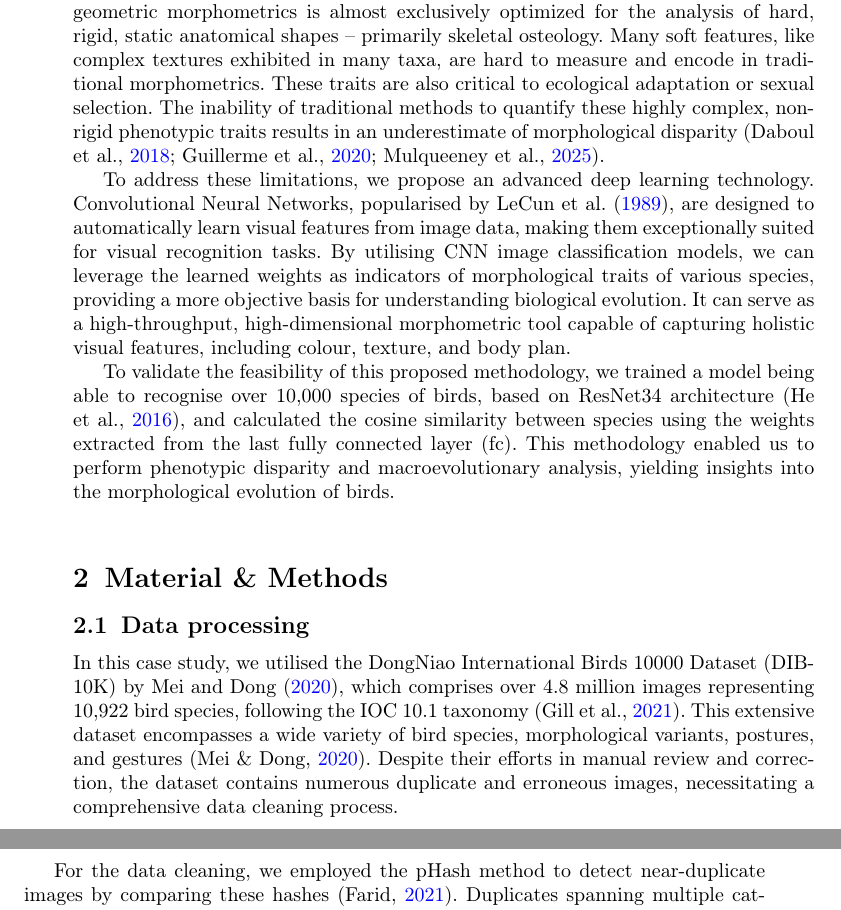
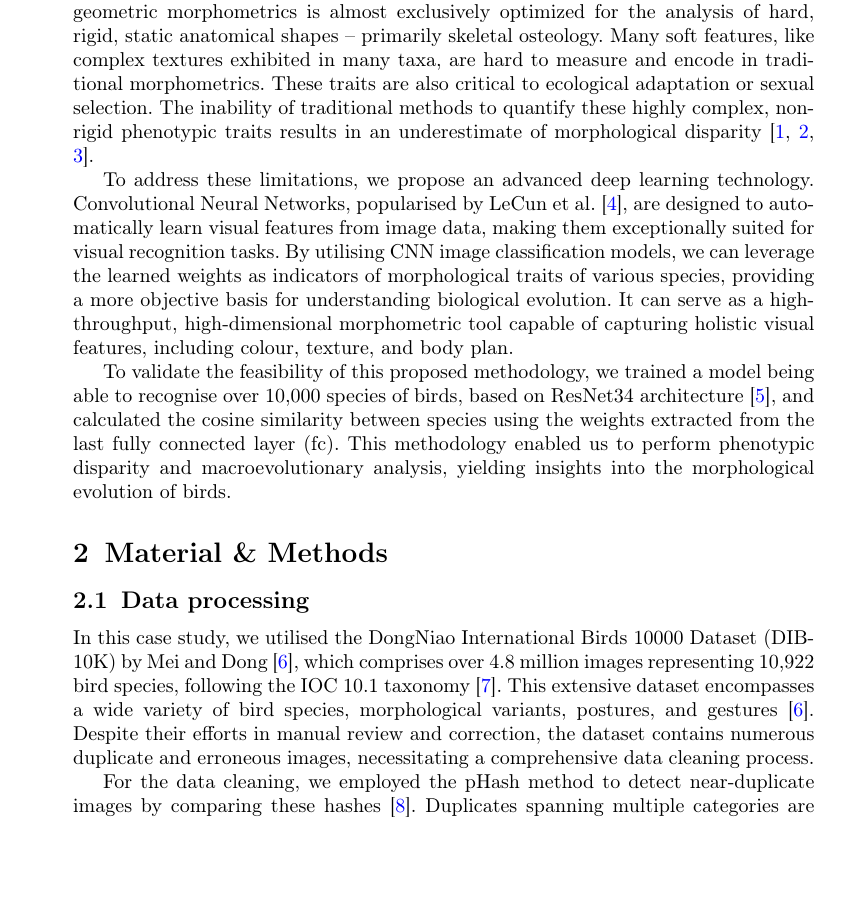
Before and after one commit to sun-jiao/osea_morpho_evo, a LaTeX paper (document/main.tex): two parts of pages 2 and 3 of 19 before the commit and part of page 2 of 19 after it, the two joined at a grey line, cut so that both start at the same text, the shorter picture padded with empty space. Compiled offline with pdfLaTeX.

Commit message:
bmc bioinformatics

```diff
--- a/document/main.tex
+++ b/document/main.tex
@@ -2,7 +2,7 @@
 \usepackage[utf8]{inputenc}
 \usepackage[T1]{fontenc}
 \usepackage{amsmath}
-\usepackage[backend=biber,style=apa,sorting=nyt]{biblatex}
+\usepackage[backend=biber,style=vancouver,sorting=none]{biblatex}
 \usepackage{cleveref}
 \usepackage{csquotes}
 \usepackage{lineno}
```
